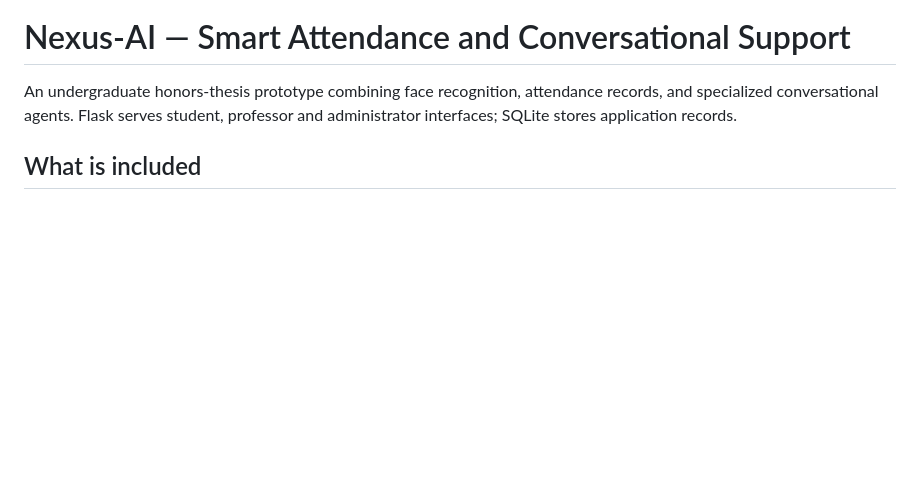
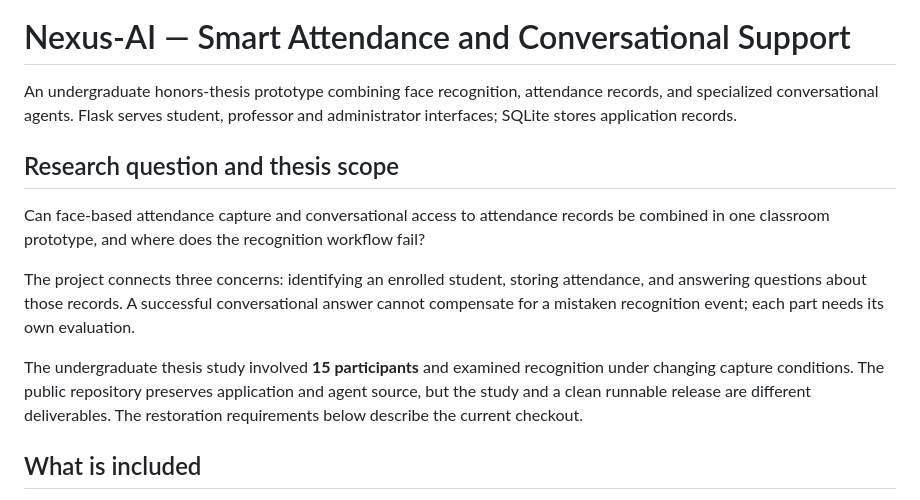
Before and after one commit to boumalaksiham/Nexus-AI-Attendance, a Markdown page: README.md, the part around the change. Rendered like a GitHub page; blank space fills up the shorter version.

Commit message:
Improve README with project-specific examples, design tradeoffs, and evidence

```diff
--- a/README.md
+++ b/README.md
@@ -1,6 +1,14 @@
 # Nexus-AI — Smart Attendance and Conversational Support
 
 An undergraduate honors-thesis prototype combining face recognition, attendance records, and specialized conversational agents. Flask serves student, professor and administrator interfaces; SQLite stores application records.
+
+## Research question and thesis scope
+
+Can face-based attendance capture and conversational access to attendance records be combined in one classroom prototype, and where does the recognition workflow fail?
+
+The project connects three concerns: identifying an enrolled student, storing attendance, and answering questions about those records. A successful conversational answer cannot compensate for a mistaken recognition event; each part needs its own evaluation.
+
+The undergraduate thesis study involved **15 participants** and examined recognition under changing capture conditions. The public repository preserves application and agent source, but the study and a clean runnable release are different deliverables. The restoration requirements below describe the current checkout.
 
 ## What is included
 
```
